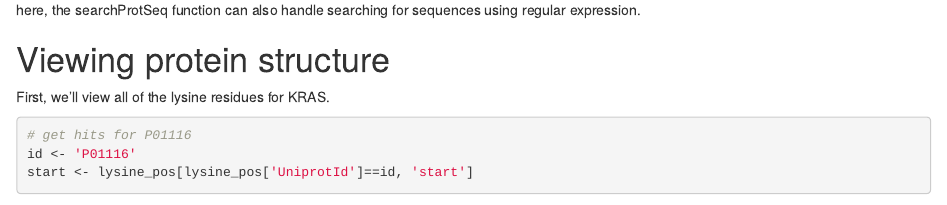
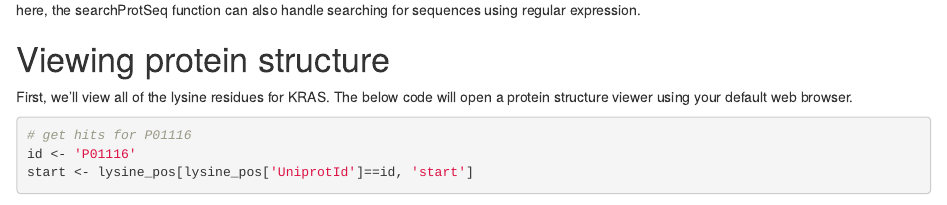
Before and after one commit to ctokheim/rMAUPS, an R Markdown document (vignettes/ubiquitin.Rmd): the page in a window 1100 px wide, from 810 px down. Rendered offline with R 4.5, knitr and Pandoc, with nearby package versions; drawn as R Markdown's standard HTML page in place of the format the file asks for; some code elsewhere in the file could not run offline.

Commit message:
Added more description to vignette

````diff
--- a/vignettes/ubiquitin.Rmd
+++ b/vignettes/ubiquitin.Rmd
@@ -45,7 +45,7 @@ Note, for the sake of a quick example, the above command only searched against t
 
 # Viewing protein structure
 
-First, we'll view all of the lysine residues for KRAS.
+First, we'll view all of the lysine residues for KRAS. The below code will open a protein structure viewer using your default web browser.
 
 ```{r viewProt}
 # get hits for P01116
````
